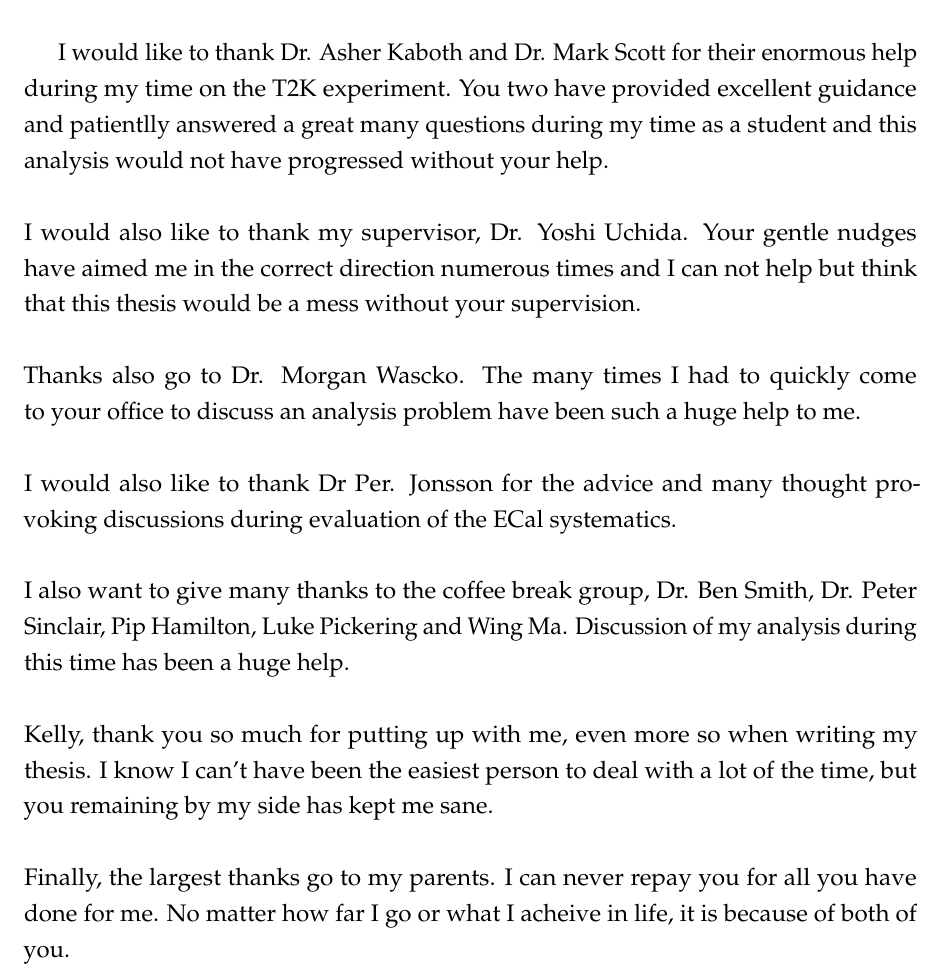
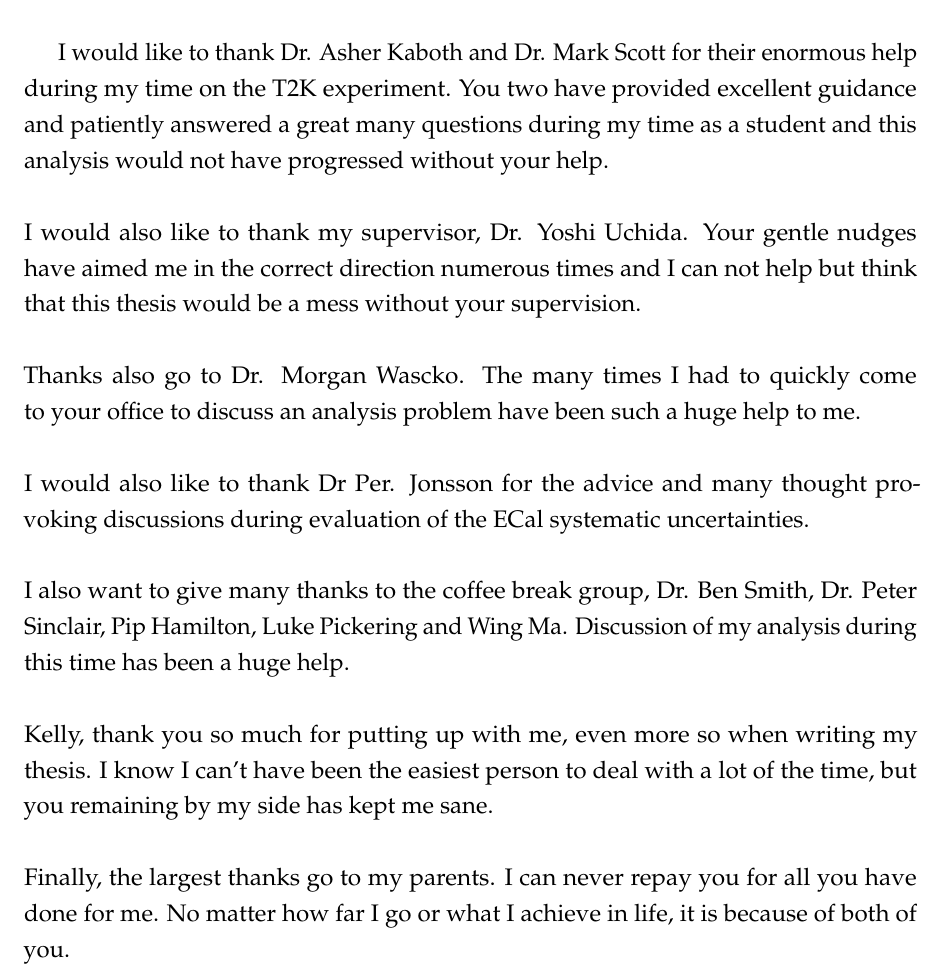
Before and after one commit to absolution1/thesis, a LaTeX thesis (thesis.tex, which reads frontmatter.tex): part of page 7 of 88, cut so that both start at the same text. Compiled offline with pdfLaTeX; a LaTeX package or settings file that is missing is left out.

Commit message:
Spell check front matter

```diff
--- a/frontmatter.tex
+++ b/frontmatter.tex
@@ -33,7 +33,7 @@ The author has also made many contributions to the T2K experiment which have not
 
 %% Acknowledgements
 \begin{acknowledgements}
-I would like to thank Dr. Asher Kaboth and Dr. Mark Scott for their enormous help during my time on the T2K experiment.  You two have provided excellent guidance and patientlly answered a great many questions during my time as a student and this analysis would not have progressed without your help.
+I would like to thank Dr. Asher Kaboth and Dr. Mark Scott for their enormous help during my time on the T2K experiment.  You two have provided excellent guidance and patiently answered a great many questions during my time as a student and this analysis would not have progressed without your help.
 \newline
 \newline
 I would also like to thank my supervisor, Dr. Yoshi Uchida.  Your gentle nudges have aimed me in the correct direction numerous times and I can not help but think that this thesis would be a mess without your supervision.
@@ -42,7 +42,7 @@ I would also like to thank my supervisor, Dr. Yoshi Uchida.  Your gentle nudges
 Thanks also go to Dr. Morgan Wascko.  The many times I had to quickly come to your office to discuss an analysis problem have been such a huge help to me.
 \newline
 \newline
-I would also like to thank Dr Per. Jonsson for the advice and many thought provoking discussions during evaluation of the ECal systematics.
+I would also like to thank Dr Per. Jonsson for the advice and many thought provoking discussions during evaluation of the ECal systematic uncertainties.
 \newline
 \newline
 I also want to give many thanks to the coffee break group, Dr. Ben Smith, Dr. Peter Sinclair, Pip Hamilton, Luke Pickering and Wing Ma.  Discussion of my analysis during this time has been a huge help.
@@ -51,7 +51,7 @@ I also want to give many thanks to the coffee break group, Dr. Ben Smith, Dr. Pe
 Kelly, thank you so much for putting up with me, even more so when writing my thesis.  I know I can't have been the easiest person to deal with a lot of the time, but you remaining by my side has kept me sane.
 \newline
 \newline
-Finally, the largest thanks go to my parents.  I can never repay you for all you have done for me.  No matter how far I go or what I acheive in life, it is because of both of you.
+Finally, the largest thanks go to my parents.  I can never repay you for all you have done for me.  No matter how far I go or what I achieve in life, it is because of both of you.
 \end{acknowledgements}
 
 
```
Also changed, not shown: frontmatter.tex (2 more changed lines).
